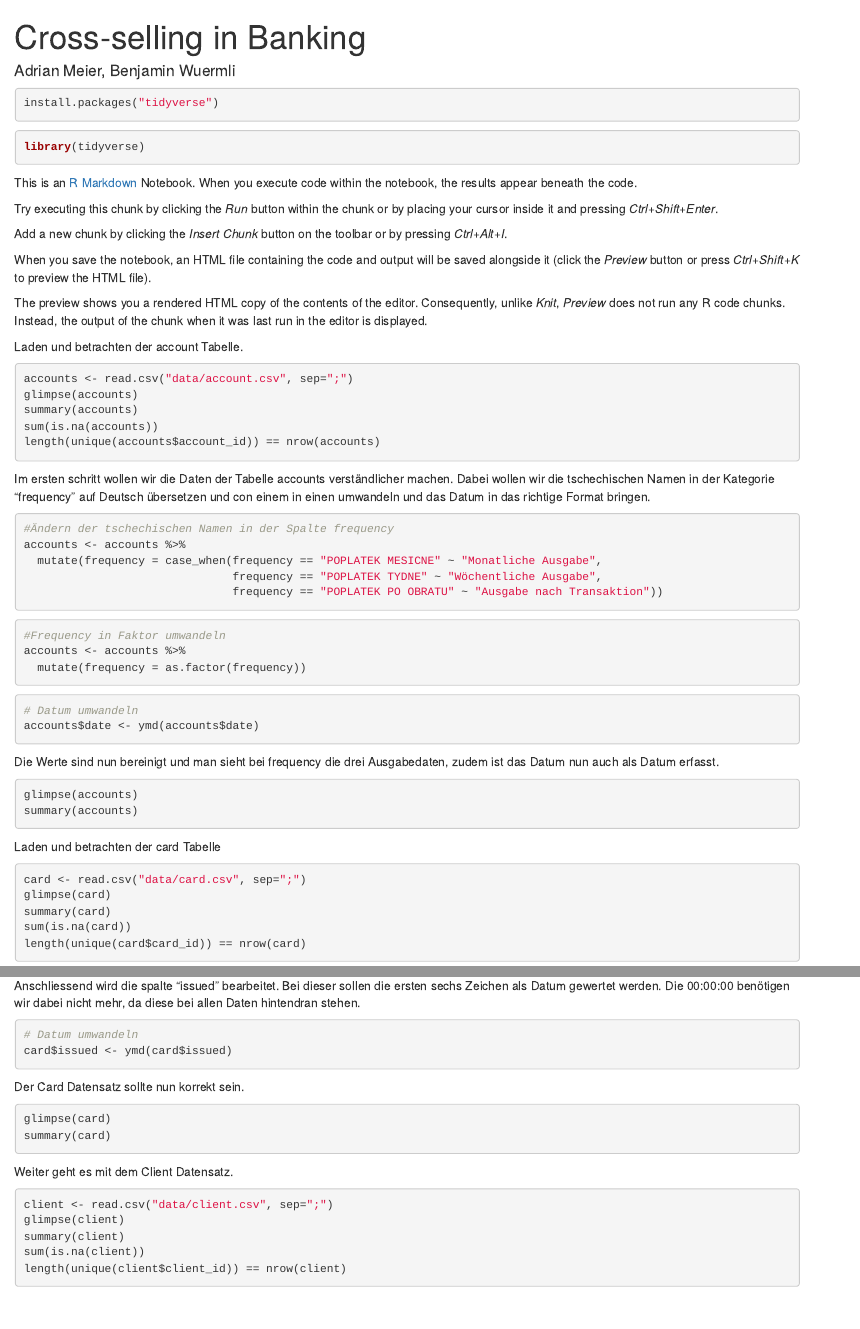
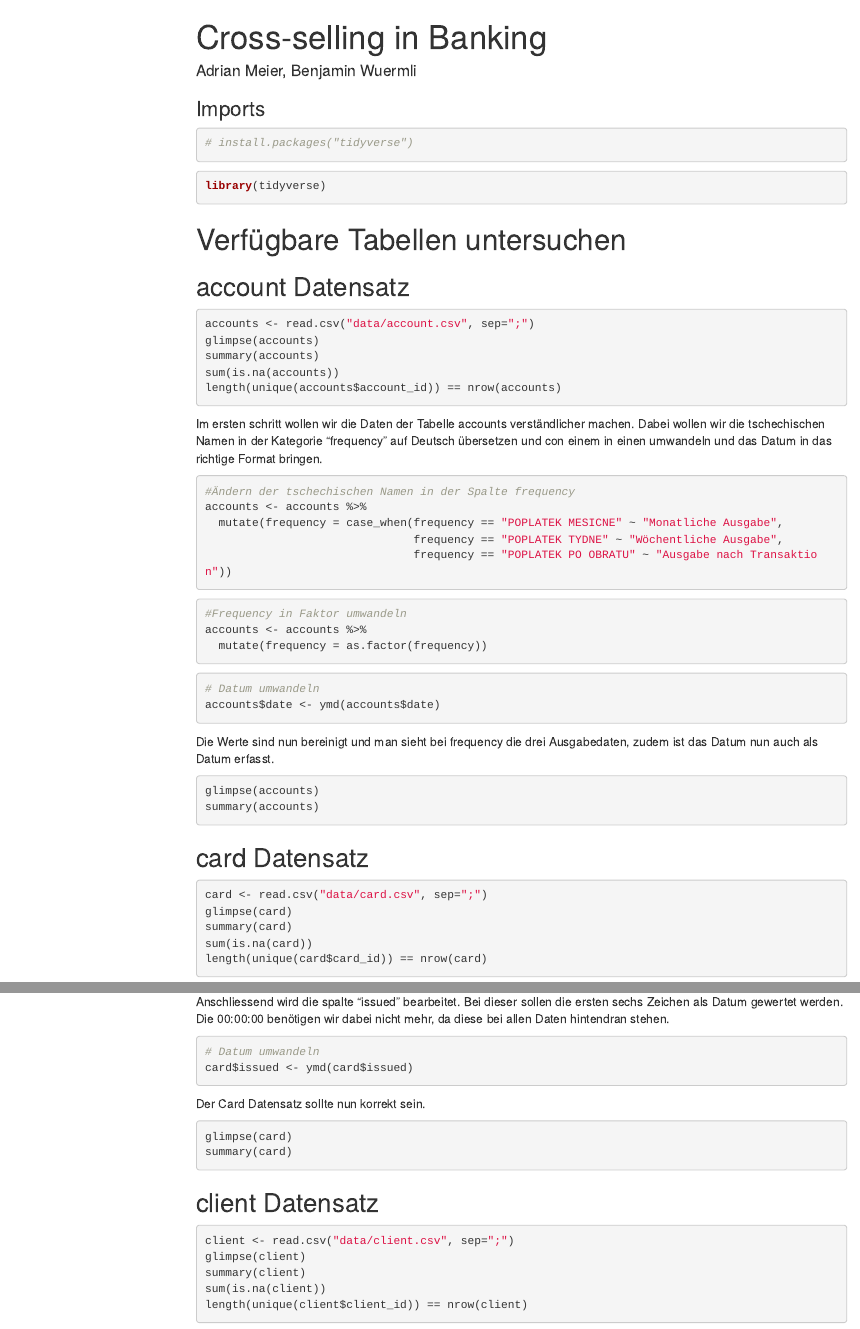
Before and after one commit to BR4GR/ced1-PKDD-99-Discovery-Challenge, an R Markdown document (report.Rmd): the page in a window 1100 px wide, from its top, and a second part further down, joined at a grey line. Rendered offline with R 4.5, knitr and Pandoc, with nearby package versions; the code chunks are not run, so their results and figures are left out; menus at the side of the page are left out.

Commit message:
Inhaltsverzeichniss

````diff
--- a/report.Rmd
+++ b/report.Rmd
@@ -1,4 +1,4 @@
 ---
 title: "Cross-selling in Banking"
 author: Adrian Meier, Benjamin Wuermli
-output: html_notebook
+output:
@@ -4,0 +10 @@ output: html_notebook
+  html_notebook:
@@ -6,24 +22,13 @@ output: html_notebook
+### Imports
 ```{r}
-install.packages("tidyverse")
+# install.packages("tidyverse")
 ```
 ```{r}
 library(tidyverse)
 ```
+# Verfügbare Tabellen untersuchen
 
-
-This is an [R Markdown](http://rmarkdown.rstudio.com) Notebook. When you execute code within the notebook, the results appear beneath the code.
-
-Try executing this chunk by clicking the *Run* button within the chunk or by placing your cursor inside it and pressing *Ctrl+Shift+Enter*.
-
-
-
-Add a new chunk by clicking the *Insert Chunk* button on the toolbar or by pressing *Ctrl+Alt+I*.
-
-When you save the notebook, an HTML file containing the code and output will be saved alongside it (click the *Preview* button or press *Ctrl+Shift+K* to preview the HTML file).
-
-The preview shows you a rendered HTML copy of the contents of the editor. Consequently, unlike *Knit*, *Preview* does not run any R code chunks. Instead, the output of the chunk when it was last run in the editor is displayed.
-
-Laden und betrachten der account Tabelle.
+## account Datensatz
 ```{r}
 accounts <- read.csv("data/account.csv", sep=";")
 glimpse(accounts)
@@ -60,7 +65,7 @@ summary(accounts)
 
 
 
-Laden und betrachten der card Tabelle
+## card Datensatz
 ```{r}
 card <- read.csv("data/card.csv", sep=";")
 glimpse(card)
@@ -88,7 +93,7 @@ glimpse(card)
 summary(card)
 ```
 
-Weiter geht es mit dem Client Datensatz.
+## client Datensatz
 ```{r}
 client <- read.csv("data/client.csv", sep=";")
 glimpse(client)
````
Also changed, not shown: report.nb.html, report.Rmd (23 more changed lines).
